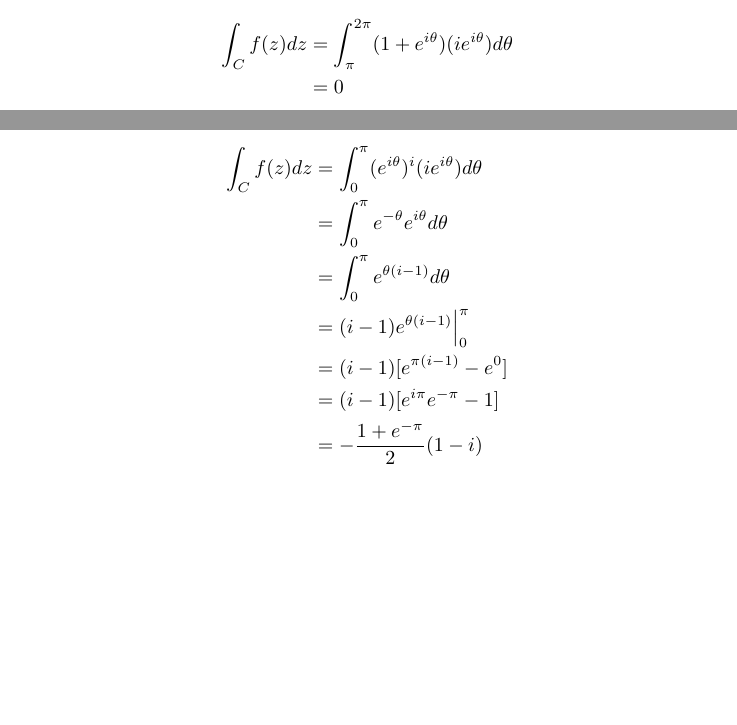
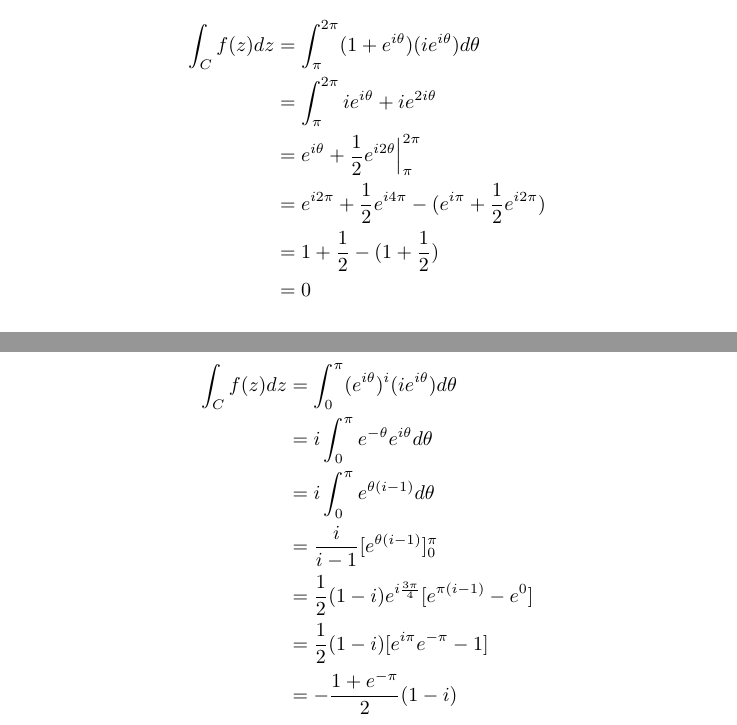
Before and after one commit to asiergr/gt, a LaTeX problem sheet (math4320/hw6&7/hw6&7.tex): two parts of pages 3 and 4 of 6 before the commit and two parts of pages 4 and 5 of 7 after it, joined at a grey line, cut so that both start at the same text, the shorter picture padded with empty space. Compiled offline with pdfLaTeX.

Commit message:
math4320 hw6&7 done

```diff
--- a/math4320/hw6&7/hw6&7.tex
+++ b/math4320/hw6&7/hw6&7.tex
@@ -111,7 +114,11 @@ $f(z) = z -1$ and $C$ is the arc from $z = 0$ to $z=2$ consisting of
 \begin{proof}
     We solve the integral
     \begin{align*}
-        \int_C f(z) dz & = \int_{\pi}^{2\pi} (1 + e^{i\theta})(ie^{i\theta})d\theta \\
+        \int_C f(z) dz & = \int_{\pi}^{2\pi} (1 + e^{i\theta})(ie^{i\theta})d\theta             \\
+                       & = \int_\pi^{2\pi} ie^{i\theta} + ie^{2i\theta}                         \\
+                       & = e^{i\theta} + \frac{1}{2}e^{i2\theta} \Big |_\pi^{2\pi}              \\
+                       & = e^{i2\pi} + \frac{1}{2}e^{i4\pi} - (e^{i\pi} + \frac{1}{2}e^{i2\pi}) \\
+                       & = 1 + \frac{1}{2} - (1 + \frac{1}{2})                                  \\
                        & = 0
     \end{align*}
 
@@ -131,12 +138,12 @@ $z = e^{i\theta} \ (0 \leq \theta \leq \pi)$
 \begin{proof}
     First, we begin by noting that the integrand is piecewise continuous in $C$.
     \begin{align*}
-        \int_C f(z) dz & = \int_0^\pi (e^{i\theta})^i(ie^{i\theta}) d\theta \\
-                       & = \int_0^\pi e^{-\theta}e^{i\theta} d\theta        \\
-                       & = \int_0^\pi e^{\theta(i-1)} d\theta               \\
-                       & = (i - 1)e^{\theta(i-1)} \Big |_0^\pi              \\
-                       & = (i-1)[e^{\pi(i - 1)} - e^0]                      \\
-                       & = (i-1)[e^{i\pi}e^{-\pi} -1]                       \\
+        \int_C f(z) dz & = \int_0^\pi (e^{i\theta})^i(ie^{i\theta}) d\theta        \\
+                       & = i\int_0^\pi e^{-\theta}e^{i\theta} d\theta              \\
+                       & =i\int_0^\pi e^{\theta(i-1)} d\theta                      \\
+                       & = \frac{i}{i - 1} [e^{\theta(i -1)}]_0^\pi                \\
+                       & = \frac{1}{2}(1 - i)e^{i\frac{3\pi}{4}}[e^{\pi(i-1)}-e^0] \\
+                       & = \frac{1}{2}(1-i)[e^{i\pi}e^{-\pi} - 1]                  \\
                        & = -\frac{1 + e^{-\pi}}{2}(1-i)
     \end{align*}
 \end{proof}
```
Also changed, not shown: math4320/hw6&7/hw6&7.tex (17 more changed lines).
